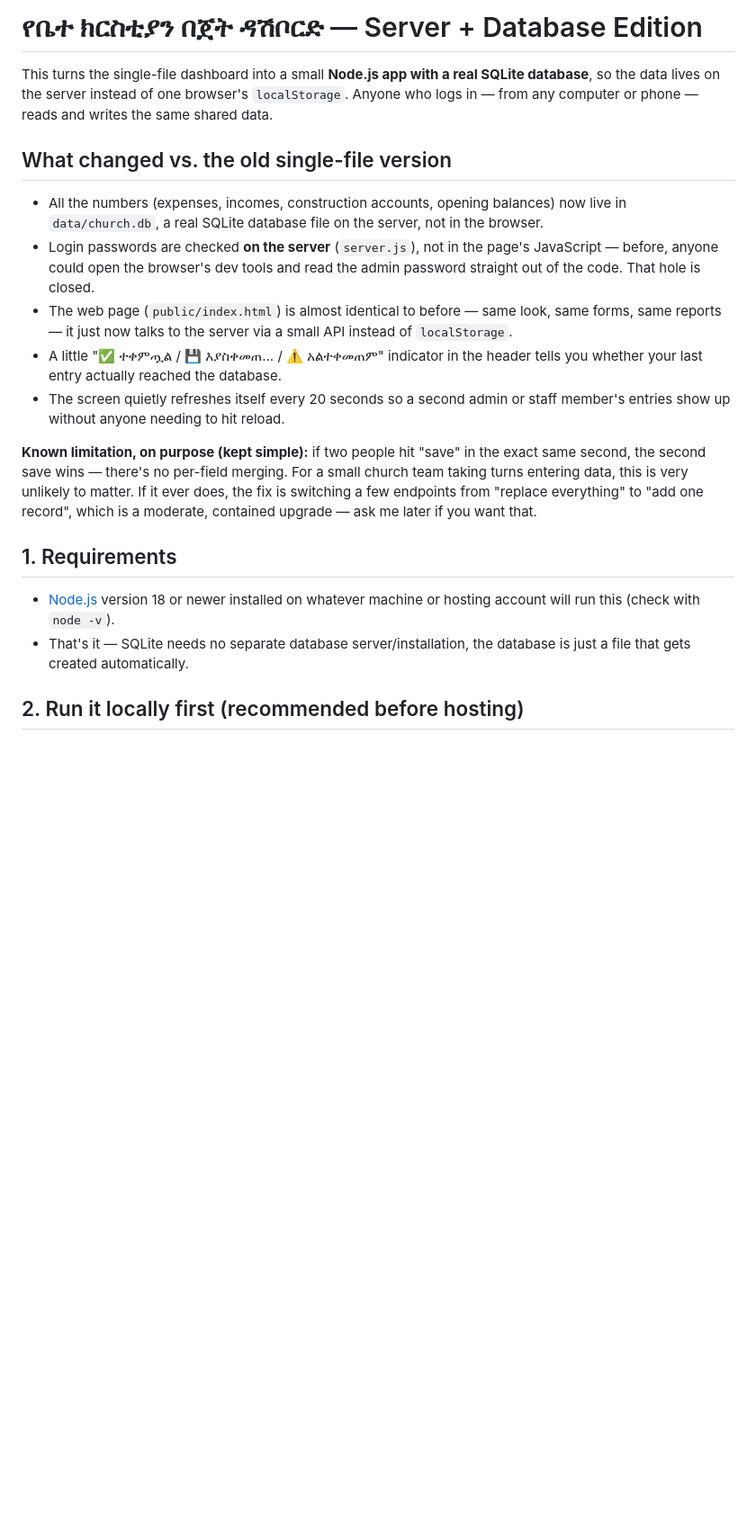
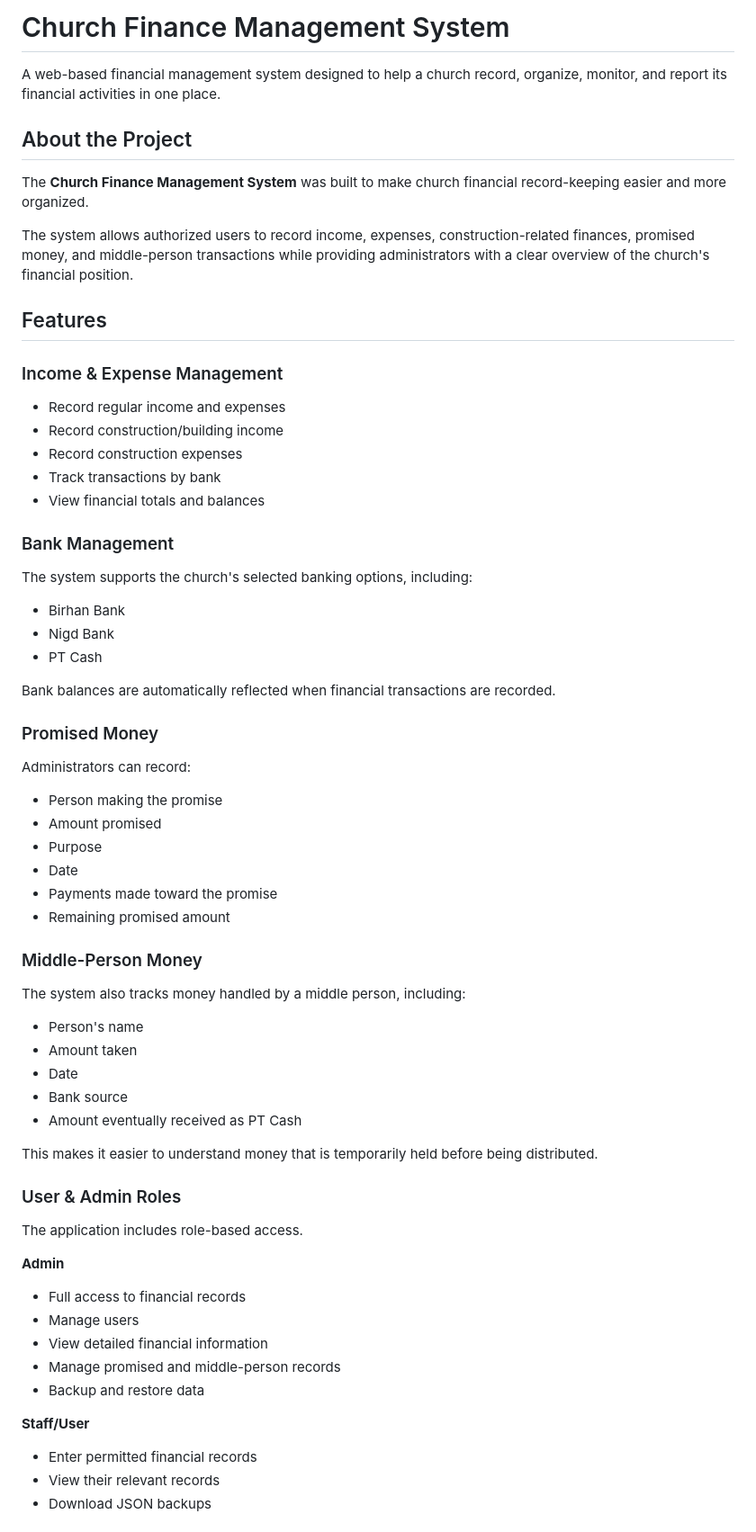
Before and after one commit to kaleb33-star/financial-project, a Markdown page: README.md, the part around one of its changes. Shown at 90% size. Drawn GitHub-style; blank space fills up the shorter version.

```diff
--- a/README.md
+++ b/README.md
@@ -1,38 +1,71 @@
-# የቤተ ክርስቲያን በጀት ዳሽቦርድ — Server + Database Edition
+#  Church Finance Management System
 
-This turns the single-file dashboard into a small **Node.js app with a real
-SQLite database**, so the data lives on the server instead of one browser's
-`localStorage`. Anyone who logs in — from any computer or phone — reads and
-writes the same shared data.
+A web-based financial management system designed to help a church record, organize, monitor, and report its financial activities in one place.
 
-## What changed vs. the old single-file version
+##  About the Project
 
-- All the numbers (expenses, incomes, construction accounts, opening
-  balances) now live in `data/church.db`, a real SQLite database file on
-  the server, not in the browser.
-- Login passwords are checked **on the server** (`server.js`), not in the
-  page's JavaScript — before, anyone could open the browser's dev tools and
-  read the admin password straight out of the code. That hole is closed.
-- The web page (`public/index.html`) is almost identical to before — same
-  look, same forms, same reports — it just now talks to the server via a
-  small API instead of `localStorage`.
-- A little "✅ ተቀምጧል / 💾 እያስቀመጠ... / ⚠️ አልተቀመጠም" indicator in the header
-  tells you whether your last entry actually reached the database.
-- The screen quietly refreshes itself every 20 seconds so a second admin or
-  staff member's entries show up without anyone needing to hit reload.
+The **Church Finance Management System** was built to make church financial record-keeping easier and more organized.
 
-**Known limitation, on purpose (kept simple):** if two people hit "save"
-in the exact same second, the second save wins — there's no per-field
-merging. For a small church team taking turns entering data, this is very
-unlikely to matter. If it ever does, the fix is switching a few endpoints
-from "replace everything" to "add one record", which is a moderate,
-contained upgrade — ask me later if you want that.
+The system allows authorized users to record income, expenses, construction-related finances, promised money, and middle-person transactions while providing administrators with a clear overview of the church's financial position.
 
-## 1. Requirements
+##  Features
 
-- [Node.js](https://nodejs.org) version 18 or newer installed on whatever
-  machine or hosting account will run this (check with `node -v`).
-- That's it — SQLite needs no separate database server/installation, the
-  database is just a file that gets created automatically.
+###  Income & Expense Management
 
-## 2. Run it locally first (recommended before hosting)
+* Record regular income and expenses
+* Record construction/building income
+* Record construction expenses
+* Track transactions by bank
+* View financial totals and balances
+
+###  Bank Management
+
+The system supports the church's selected banking options, including:
+
+* Birhan Bank
+* Nigd Bank
+* PT Cash
+
+Bank balances are automatically reflected when financial transactions are recorded.
+
+###  Promised Money
+
+Administrators can record:
+
+* Person making the promise
+* Amount promised
+* Purpose
+* Date
+* Payments made toward the promise
+* Remaining promised amount
+
+###  Middle-Person Money
+
+The system also tracks money handled by a middle person, including:
+
+* Person's name
+* Amount taken
+* Date
+* Bank source
+* Amount eventually received as PT Cash
+
+This makes it easier to understand money that is temporarily held before being distributed.
+
+###  User & Admin Roles
+
+The application includes role-based access.
+
+**Admin**
+
+* Full access to financial records
+* Manage users
+* View detailed financial information
+* Manage promised and middle-person records
+* Backup and restore data
+
+**Staff/User**
+
+* Enter permitted financial records
+* View their relevant records
+* Download JSON backups
+
```
Also changed, not shown: other parts of README.md (+71 -73 lines).
